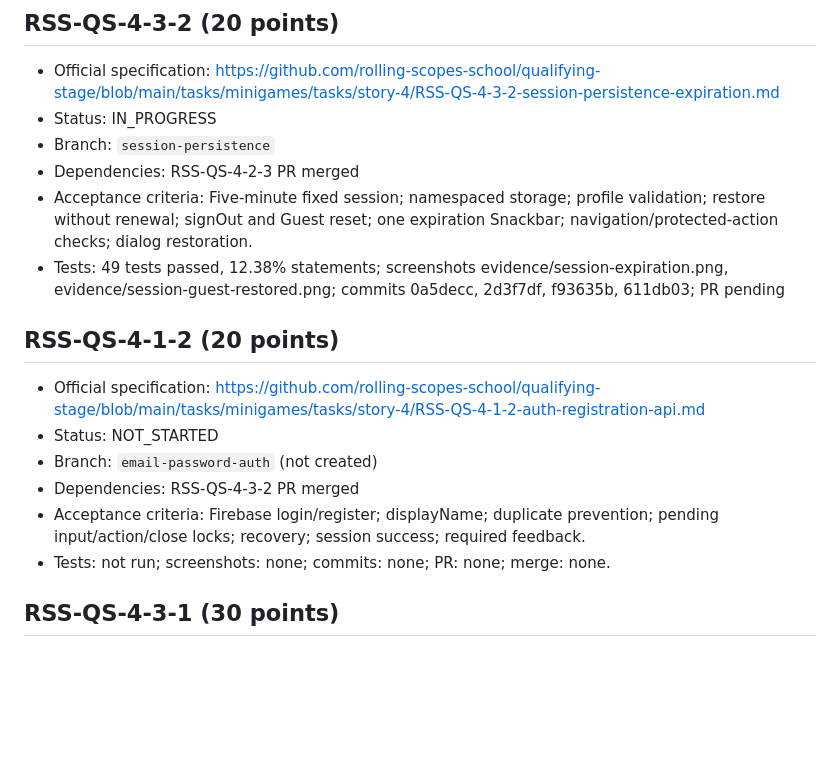
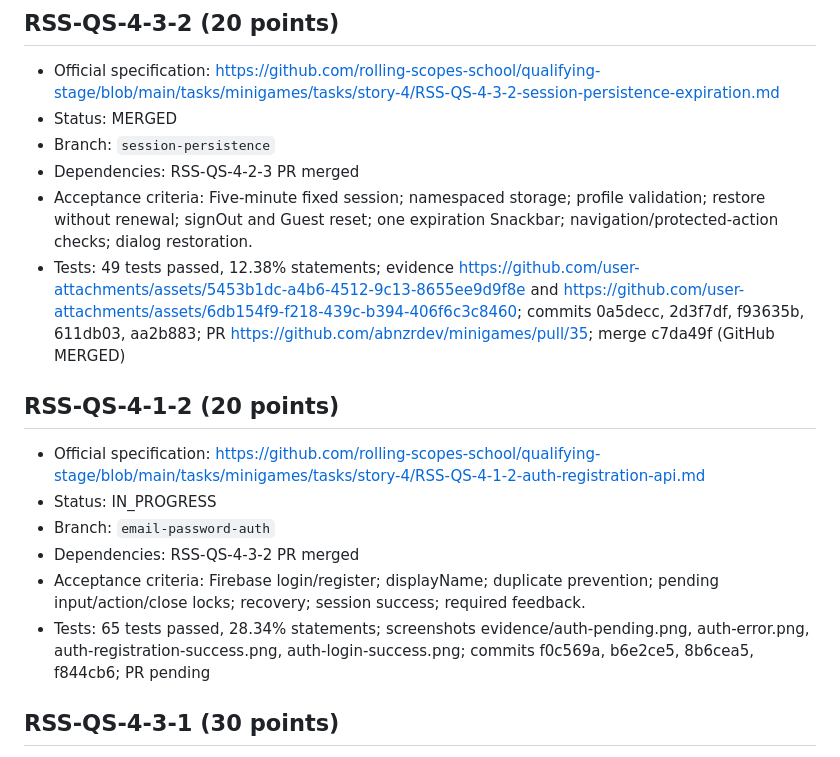
Before and after one commit to abnzrdev/minigames, a Markdown page: .codex/story-4/TASKS.md, the part around the change. GitHub-like rendering; blank space fills up the shorter version.

```diff
--- a/.codex/story-4/TASKS.md
+++ b/.codex/story-4/TASKS.md
@@ -32,20 +32,20 @@ Prerequisite: PR #30 MERGED at 90dbaa5. Provider enabled status confirmed by own
 ## RSS-QS-4-3-2 (20 points)
 
 - Official specification: https://github.com/rolling-scopes-school/qualifying-stage/blob/main/tasks/minigames/tasks/story-4/RSS-QS-4-3-2-session-persistence-expiration.md
-- Status: IN_PROGRESS
+- Status: MERGED
 - Branch: `session-persistence`
 - Dependencies: RSS-QS-4-2-3 PR merged
 - Acceptance criteria: Five-minute fixed session; namespaced storage; profile validation; restore without renewal; signOut and Guest reset; one expiration Snackbar; navigation/protected-action checks; dialog restoration.
-- Tests: 49 tests passed, 12.38% statements; screenshots evidence/session-expiration.png, evidence/session-guest-restored.png; commits 0a5decc, 2d3f7df, f93635b, 611db03; PR pending
+- Tests: 49 tests passed, 12.38% statements; evidence https://github.com/user-attachments/assets/5453b1dc-a4b6-4512-9c13-8655ee9d9f8e and https://github.com/user-attachments/assets/6db154f9-f218-439c-b394-406f6c3c8460; commits 0a5decc, 2d3f7df, f93635b, 611db03, aa2b883; PR https://github.com/abnzrdev/minigames/pull/35; merge c7da49f (GitHub MERGED)
 
 ## RSS-QS-4-1-2 (20 points)
 
 - Official specification: https://github.com/rolling-scopes-school/qualifying-stage/blob/main/tasks/minigames/tasks/story-4/RSS-QS-4-1-2-auth-registration-api.md
-- Status: NOT_STARTED
-- Branch: `email-password-auth` (not created)
+- Status: IN_PROGRESS
+- Branch: `email-password-auth`
 - Dependencies: RSS-QS-4-3-2 PR merged
 - Acceptance criteria: Firebase login/register; displayName; duplicate prevention; pending input/action/close locks; recovery; session success; required feedback.
-- Tests: not run; screenshots: none; commits: none; PR: none; merge: none.
+- Tests: 65 tests passed, 28.34% statements; screenshots evidence/auth-pending.png, auth-error.png, auth-registration-success.png, auth-login-success.png; commits f0c569a, b6e2ce5, 8b6cea5, f844cb6; PR pending
 
 ## RSS-QS-4-3-1 (30 points)
 
```
Also changed, not shown: .codex/story-4/EVIDENCE.md (+6 -0 lines), .codex/story-4/PROGRESS.md (+3 -0 lines).
